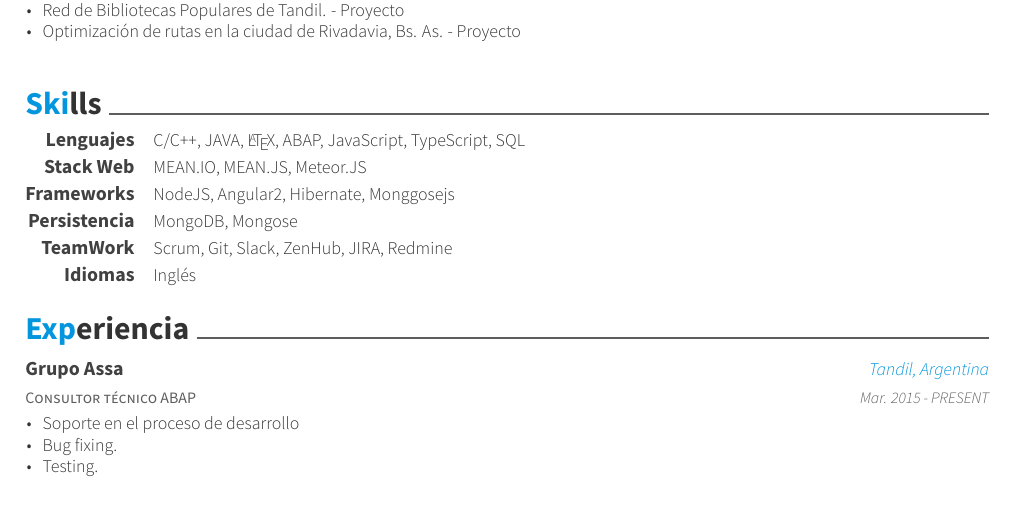
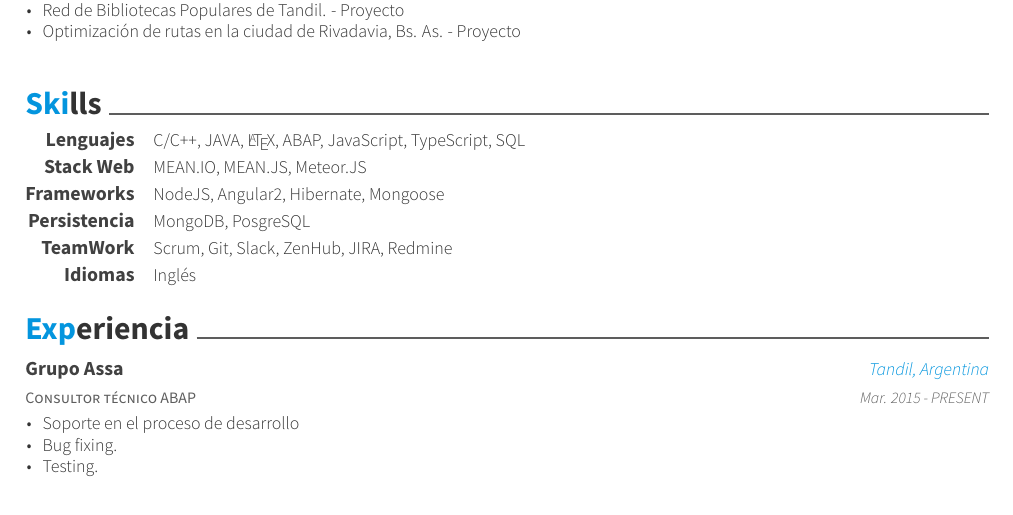
Before and after one commit to MatiasOS/cv, a LaTeX CV (esp/matias_oveja_smith.tex, which reads esp/cv-sections/skills.tex): part of the page, cut so that both start at the same text. The pictures show the PDF file esp/matias_oveja_smith.pdf that the author committed with the source.

Commit message:
minor fixes

```diff
--- a/esp/cv-sections/skills.tex
+++ b/esp/cv-sections/skills.tex
@@ -25,13 +25,13 @@
 %------------------------------------------------ Angular2, nodeJS
 \cvskill
 {Frameworks} % Category
-{NodeJS, Angular2, Hibernate, Monggosejs} % Skills
+{NodeJS, Angular2, Hibernate, Mongoose} % Skills
 
 %------------------------------------------------
 
 \cvskill
 {Persistencia} % Category
-{MongoDB, Mongose} % Skills
+{MongoDB, PosgreSQL} % Skills
 
 %------------------------------------------------
 \cvskill
```
Also changed, not shown: esp/matias_oveja_smith.pdf.
